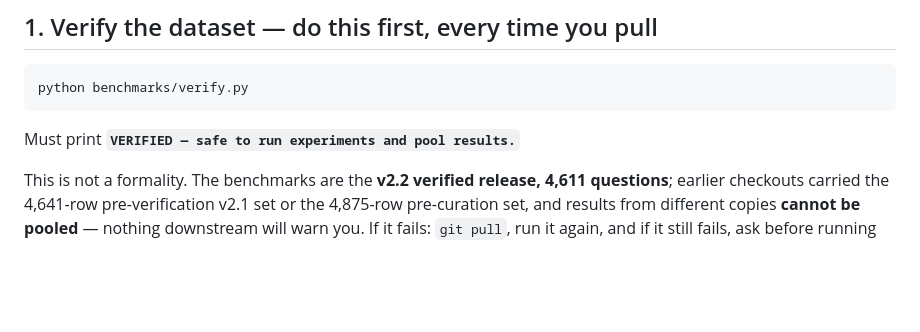
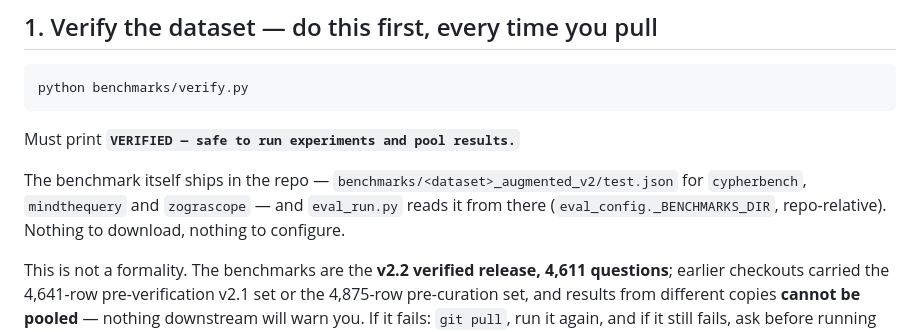
Before and after one commit to receive2/text2cypher_agent, a Markdown page: docs/EXPERIMENT_HANDOUT.md, the part around the change. GitHub-like rendering; blank space fills up the shorter version.

Commit message:
handout: state where the benchmark files live and that the harness reads them from the repo
Co-Authored-By: Claude Fable 5.1 <noreply@anthropic.com>

````diff
--- a/docs/EXPERIMENT_HANDOUT.md
+++ b/docs/EXPERIMENT_HANDOUT.md
@@ -58,6 +58,11 @@ python benchmarks/verify.py
 ```
 
 Must print **`VERIFIED — safe to run experiments and pool results.`**
+
+The benchmark itself ships in the repo — `benchmarks/<dataset>_augmented_v2/test.json`
+for `cypherbench`, `mindthequery` and `zograscope` — and `eval_run.py` reads it
+from there (`eval_config._BENCHMARKS_DIR`, repo-relative). Nothing to download,
+nothing to configure.
 
 This is not a formality. The benchmarks are the **v2.2 verified release,
 4,611 questions**; earlier checkouts carried the 4,641-row pre-verification
````
